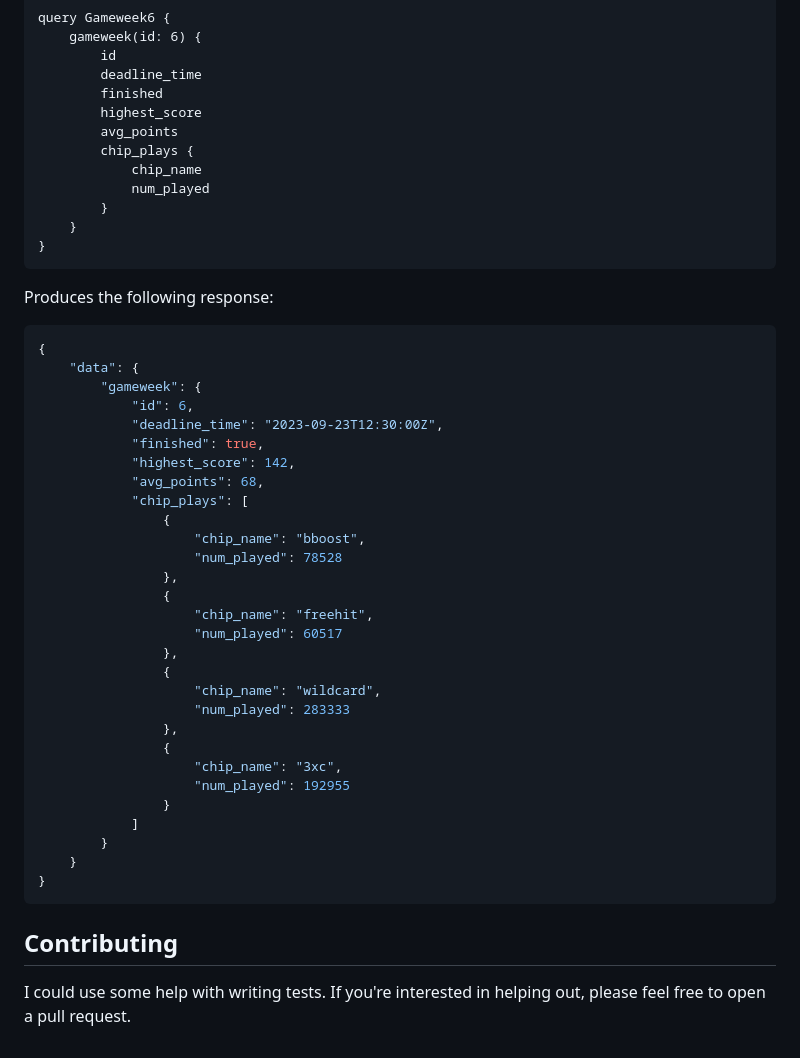
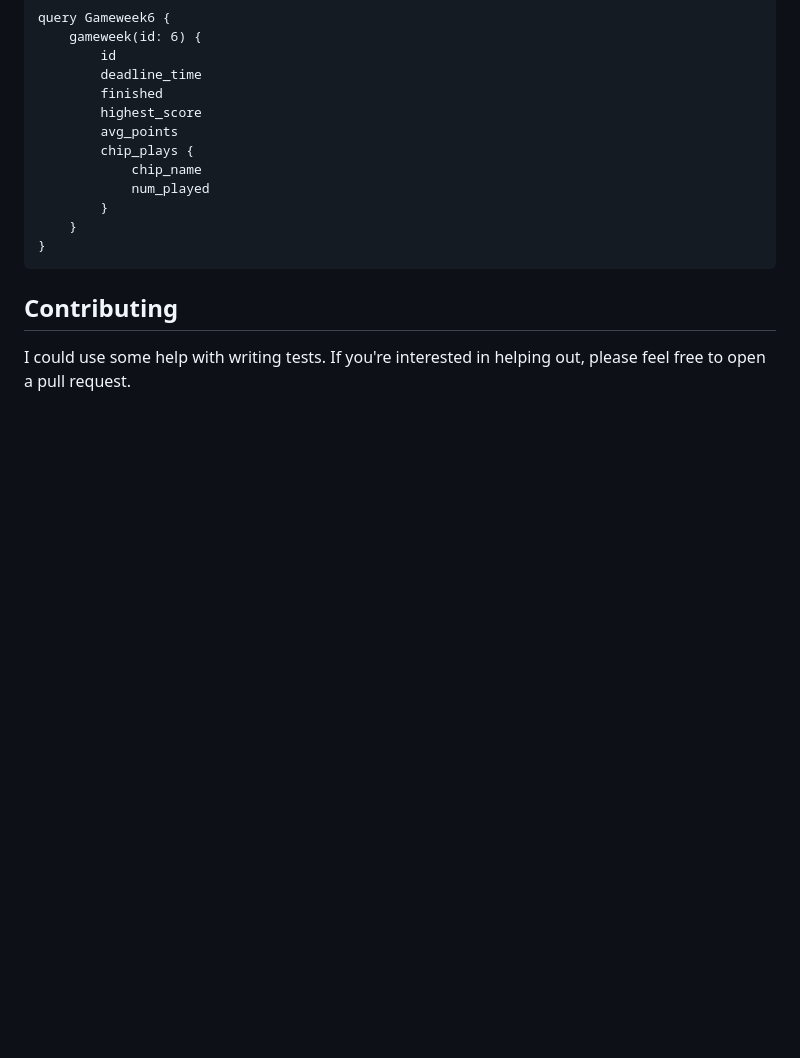
Before and after one commit to AustinMusiku/graphql-fpl-api, a Markdown page: README.md, the part around one of its changes. Rendered like a GitHub page; blank space fills up the shorter version.

````diff
--- a/README.md
+++ b/README.md
@@ -172,40 +123,6 @@ query Gameweek6 {
 }
 ```
 
-Produces the following response:
-
-```json
-{
-	"data": {
-		"gameweek": {
-			"id": 6,
-			"deadline_time": "2023-09-23T12:30:00Z",
-			"finished": true,
-			"highest_score": 142,
-			"avg_points": 68,
-			"chip_plays": [
-				{
-					"chip_name": "bboost",
-					"num_played": 78528
-				},
-				{
-					"chip_name": "freehit",
-					"num_played": 60517
-				},
-				{
-					"chip_name": "wildcard",
-					"num_played": 283333
-				},
-				{
-					"chip_name": "3xc",
-					"num_played": 192955
-				}
-			]
-		}
-	}
-}
-```
-
 ## Contributing
 
 I could use some help with writing tests. If you're interested in helping out, please feel free to open a pull request.
````
Also changed, not shown: other parts of README.md (+0 -49 lines).
